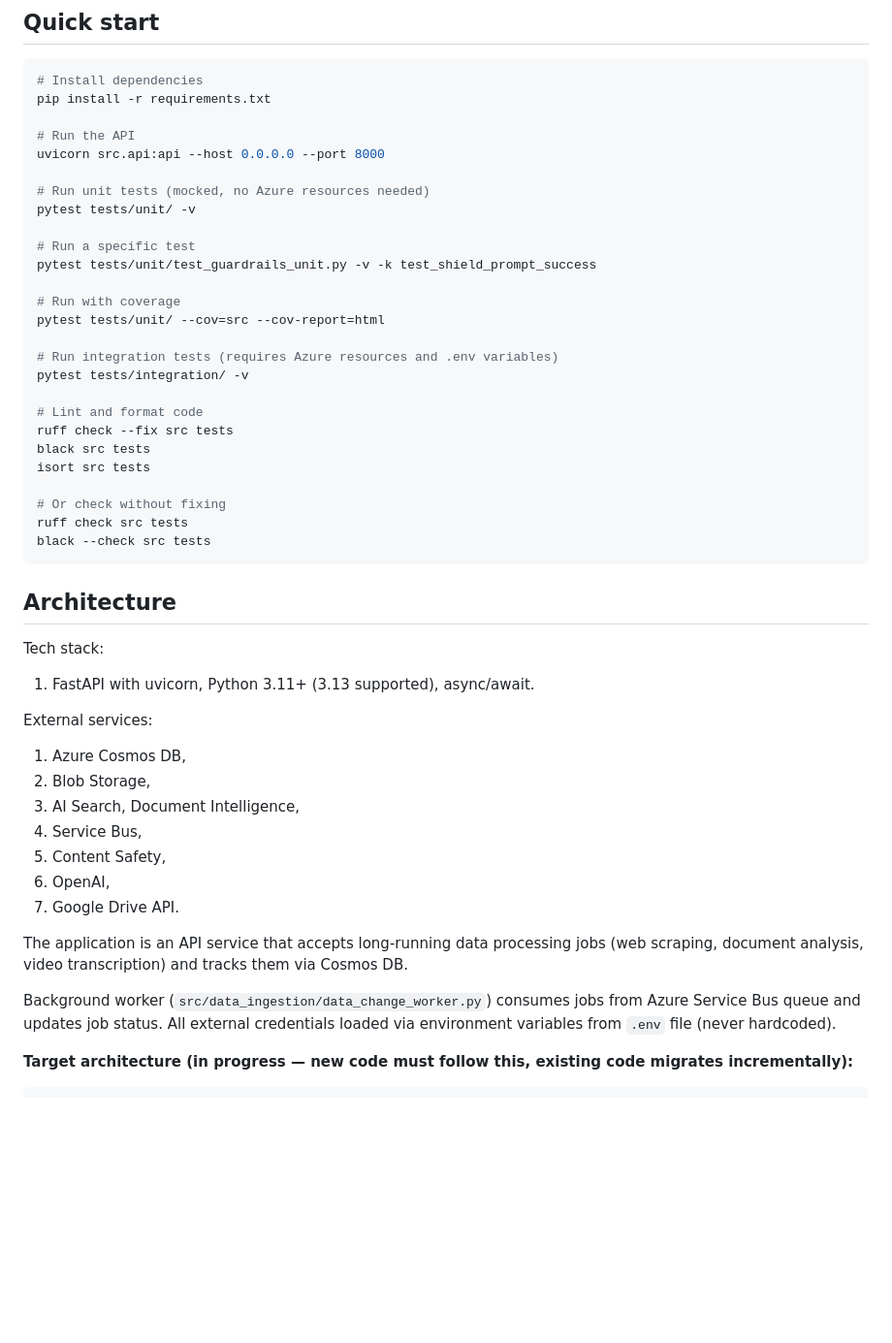
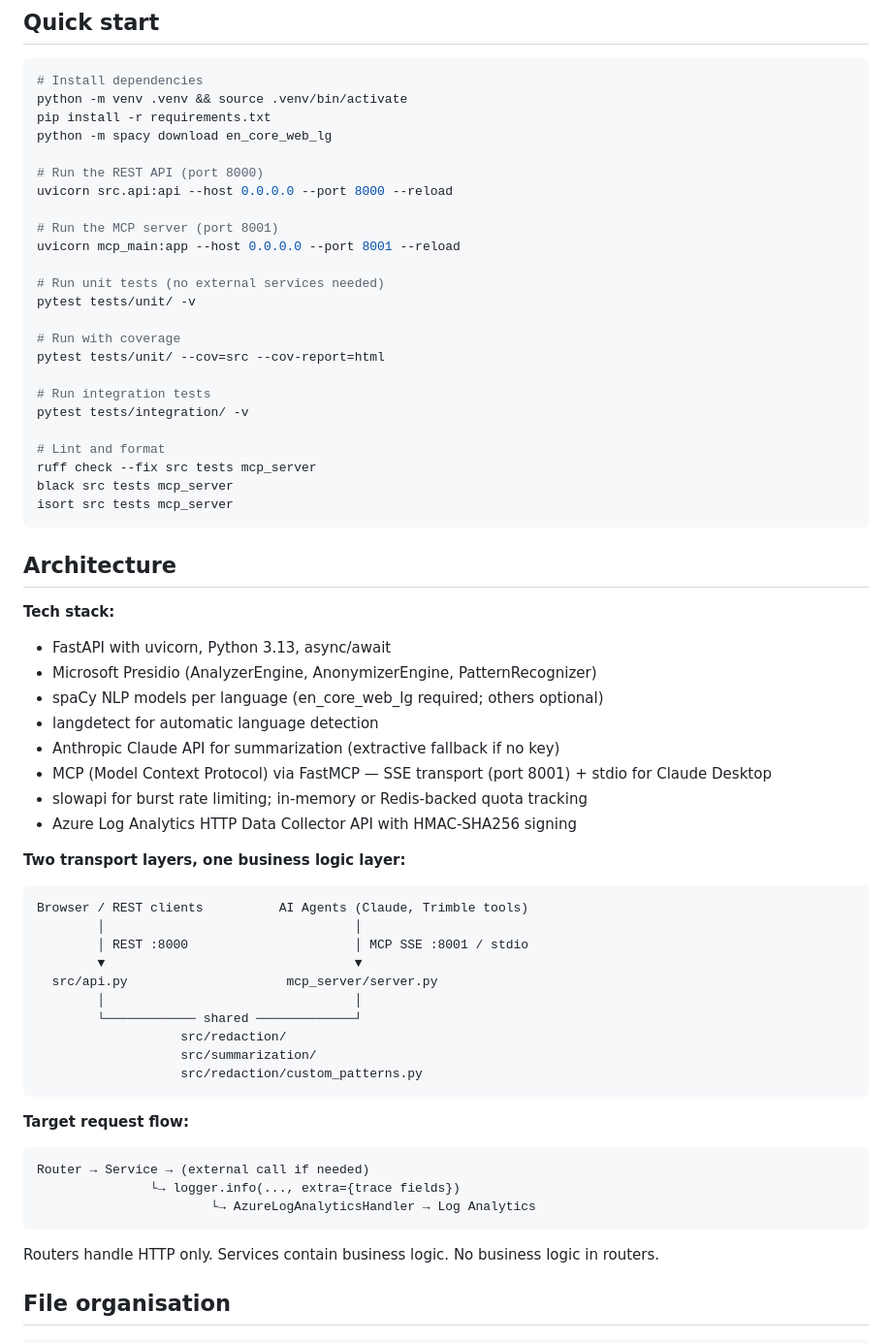
Before and after one commit to aammasa/cms-ai-pii-redaction-service, a Markdown page: CLAUD.md, the part around one of its changes. Shown at 97% size. GitHub-like rendering; blank space fills up the shorter version.

````diff
--- a/CLAUD.md
+++ b/CLAUD.md
@@ -9,50 +9,65 @@ This file provides guidance to the AI Agent when working with code in this repos
 
 ```bash
 # Install dependencies
+python -m venv .venv && source .venv/bin/activate
 pip install -r requirements.txt
+python -m spacy download en_core_web_lg
 
-# Run the API
-uvicorn src.api:api --host 0.0.0.0 --port 8000
+# Run the REST API (port 8000)
+uvicorn src.api:api --host 0.0.0.0 --port 8000 --reload
 
-# Run unit tests (mocked, no Azure resources needed)
+# Run the MCP server (port 8001)
+uvicorn mcp_main:app --host 0.0.0.0 --port 8001 --reload
+
+# Run unit tests (no external services needed)
 pytest tests/unit/ -v
-
-# Run a specific test
-pytest tests/unit/test_guardrails_unit.py -v -k test_shield_prompt_success
 
 # Run with coverage
 pytest tests/unit/ --cov=src --cov-report=html
 
-# Run integration tests (requires Azure resources and .env variables)
+# Run integration tests
 pytest tests/integration/ -v
 
-# Lint and format code
-ruff check --fix src tests
-black src tests
-isort src tests
-
-# Or check without fixing
-ruff check src tests
-black --check src tests
+# Lint and format
+ruff check --fix src tests mcp_server
+black src tests mcp_server
+isort src tests mcp_server
 ```
 
 ## Architecture
 
-Tech stack:
-1. FastAPI with uvicorn, Python 3.11+ (3.13 supported), async/await.
+**Tech stack:**
+- FastAPI with uvicorn, Python 3.13, async/await
+- Microsoft Presidio (AnalyzerEngine, AnonymizerEngine, PatternRecognizer)
+- spaCy NLP models per language (en_core_web_lg required; others optional)
+- langdetect for automatic language detection
+- Anthropic Claude API for summarization (extractive fallback if no key)
+- MCP (Model Context Protocol) via FastMCP — SSE transport (port 8001) + stdio for Claude Desktop
+- slowapi for burst rate limiting; in-memory or Redis-backed quota tracking
+- Azure Log Analytics HTTP Data Collector API with HMAC-SHA256 signing
 
-External services:
-1. Azure Cosmos DB,
-2. Blob Storage,
-3. AI Search, Document Intelligence,
-4. Service Bus,
-5. Content Safety,
-6. OpenAI,
-7. Google Drive API.
+**Two transport layers, one business logic layer:**
+```
+Browser / REST clients          AI Agents (Claude, Trimble tools)
+        │                                 │
+        │ REST :8000                      │ MCP SSE :8001 / stdio
+        ▼                                 ▼
+  src/api.py                     mcp_server/server.py
+        │                                 │
+        └──────────── shared ─────────────┘
+                   src/redaction/
+                   src/summarization/
+                   src/redaction/custom_patterns.py
+```
 
-The application is an API service that accepts long-running data processing jobs (web scraping, document analysis, video transcription) and tracks them via Cosmos DB.
+**Target request flow:**
+```
+Router → Service → (external call if needed)
+               └→ logger.info(..., extra={trace fields})
+                       └→ AzureLogAnalyticsHandler → Log Analytics
+```
+Routers handle HTTP only. Services contain business logic. No business logic in routers.
 
-Background worker (`src/data_ingestion/data_change_worker.py`) consumes jobs from Azure Service Bus queue and updates job status. All external credentials loaded via environment variables from `.env` file (never hardcoded).
+## File organisation
 
-**Target architecture (in progress — new code must follow this, existing code migrates incrementally):**
 ```
````
Also changed, not shown: other parts of CLAUD.md (+102 -93 lines).
